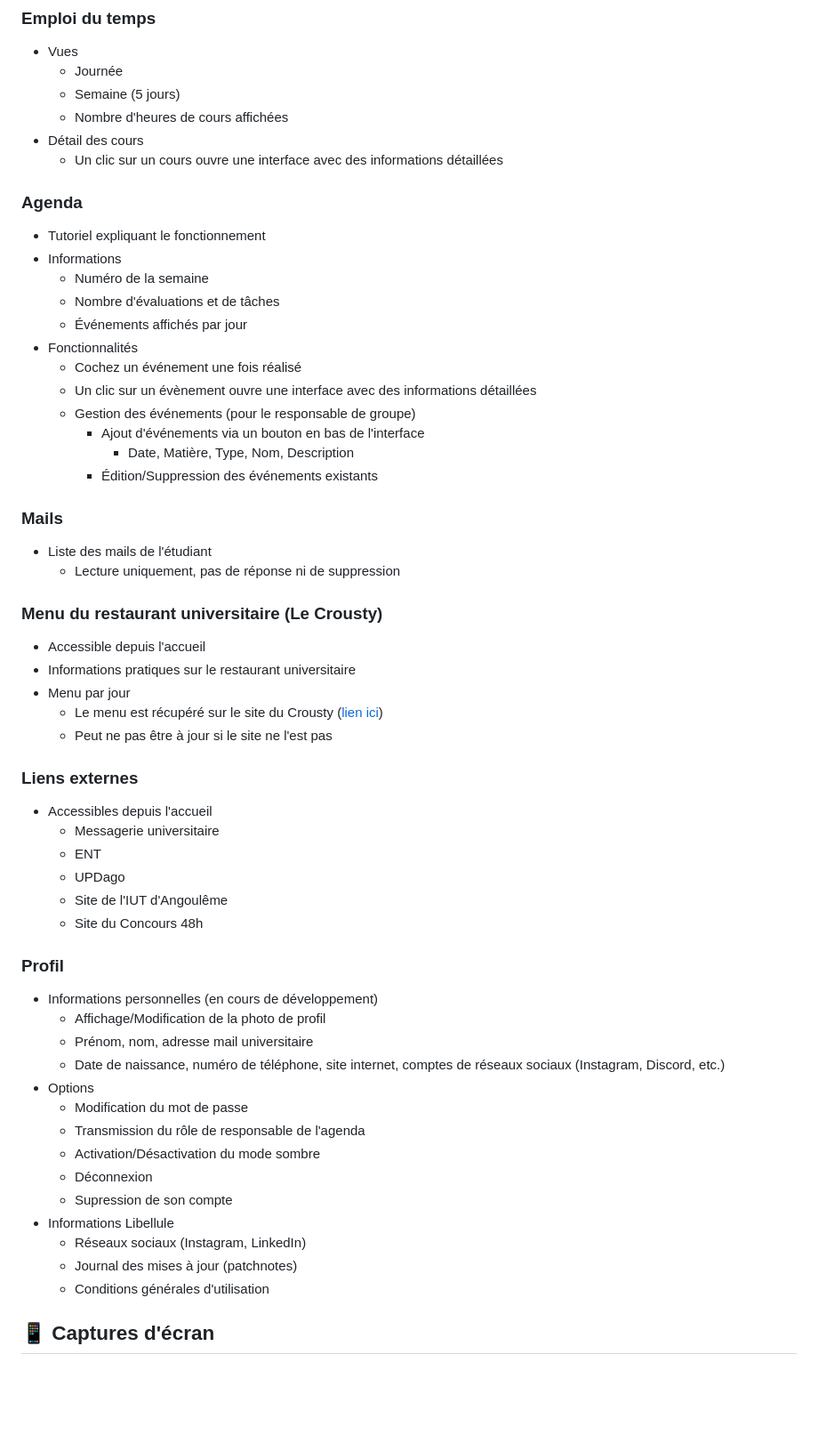
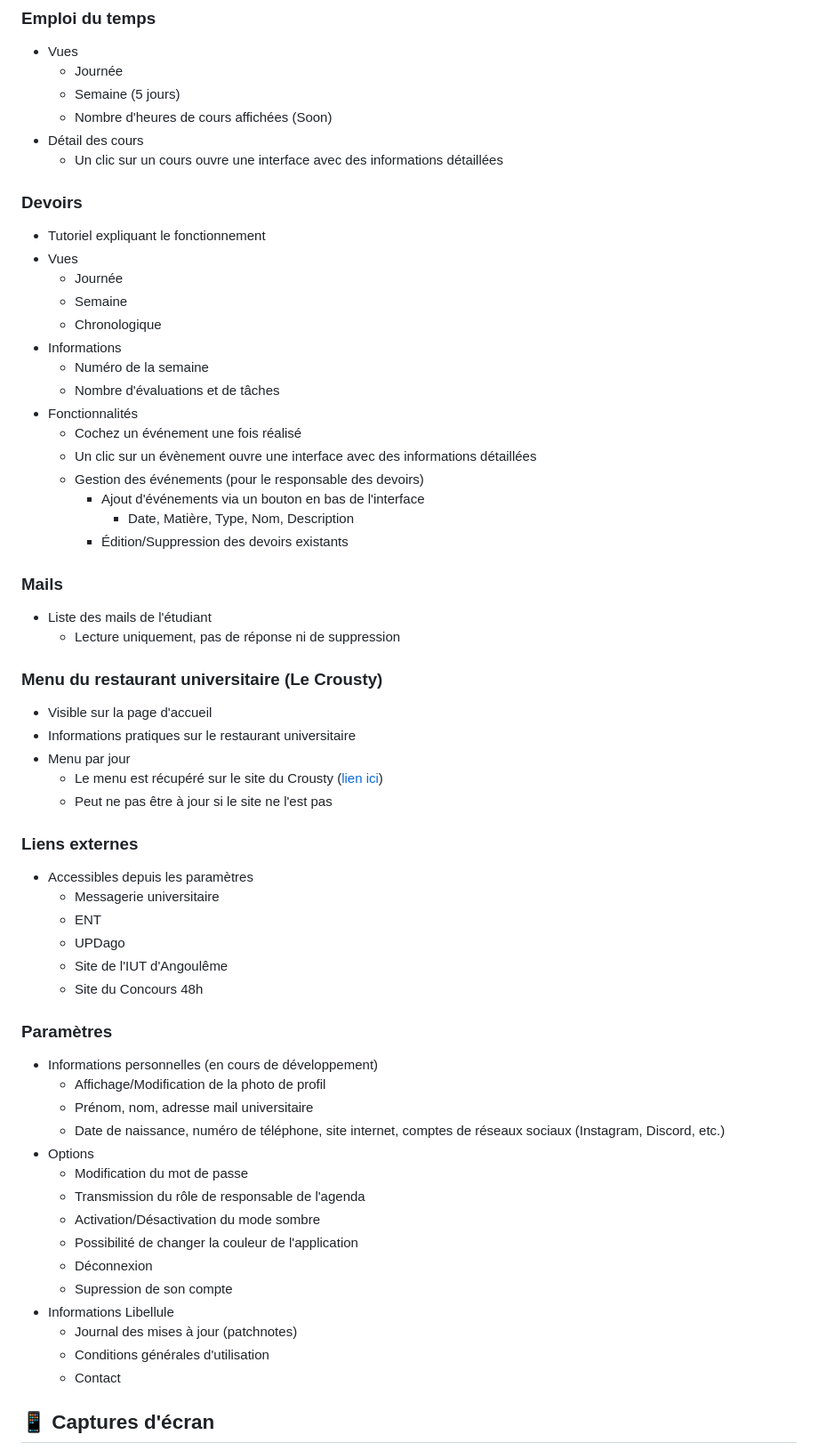
Before and after one commit to LibelluleApp/LibelluleApp, a Markdown page: README.md, the part around the change. Shown at 89% size. Drawn GitHub-style; blank space fills up the shorter version.

```diff
--- a/README.md
+++ b/README.md
@@ -46,37 +46,40 @@
 - Vues
   - Journée
   - Semaine (5 jours)
-  - Nombre d'heures de cours affichées
+  - Nombre d'heures de cours affichées (Soon)
 - Détail des cours
   - Un clic sur un cours ouvre une interface avec des informations détaillées
 
-### Agenda
+### Devoirs
 - Tutoriel expliquant le fonctionnement
+- Vues
+  - Journée
+  - Semaine
+  - Chronologique
 - Informations
   - Numéro de la semaine
   - Nombre d'évaluations et de tâches
-  - Événements affichés par jour
 - Fonctionnalités
   - Cochez un événement une fois réalisé
   - Un clic sur un évènement ouvre une interface avec des informations détaillées
-  - Gestion des événements (pour le responsable de groupe)
+  - Gestion des événements (pour le responsable des devoirs)
     - Ajout d'événements via un bouton en bas de l'interface
       - Date, Matière, Type, Nom, Description
-    - Édition/Suppression des événements existants
+    - Édition/Suppression des devoirs existants
 
 ### Mails
 - Liste des mails de l'étudiant
   - Lecture uniquement, pas de réponse ni de suppression
 
 ### Menu du restaurant universitaire (Le Crousty)
-- Accessible depuis l'accueil
+- Visible sur la page d'accueil
 - Informations pratiques sur le restaurant universitaire
 - Menu par jour
   - Le menu est récupéré sur le site du Crousty ([lien ici](https://www.crous-poitiers.fr/restaurant/r-u-crousty/))
   - Peut ne pas être à jour si le site ne l'est pas
 
 ### Liens externes
-- Accessibles depuis l'accueil
+- Accessibles depuis les paramètres
   - Messagerie universitaire
   - ENT
   - UPDago
@@ -94,7 +97,7 @@
   - Lien vers MMI Dashboard
 -->
 
-### Profil
+### Paramètres
 - Informations personnelles (en cours de développement)
   - Affichage/Modification de la photo de profil
   - Prénom, nom, adresse mail universitaire
@@ -103,12 +106,13 @@
   - Modification du mot de passe
   - Transmission du rôle de responsable de l'agenda
   - Activation/Désactivation du mode sombre
+  - Possibilité de changer la couleur de l'application
   - Déconnexion
   - Supression de son compte
 - Informations Libellule
-  - Réseaux sociaux (Instagram, LinkedIn)
   - Journal des mises à jour (patchnotes)
   - Conditions générales d'utilisation
+  - Contact
 
 
 ## 📱 Captures d'écran
```
